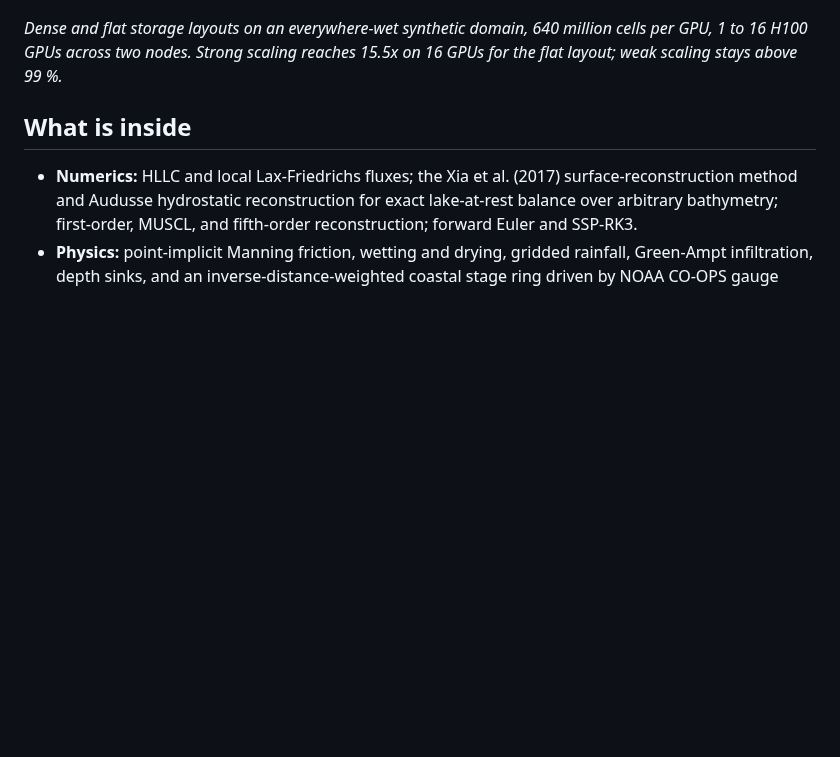
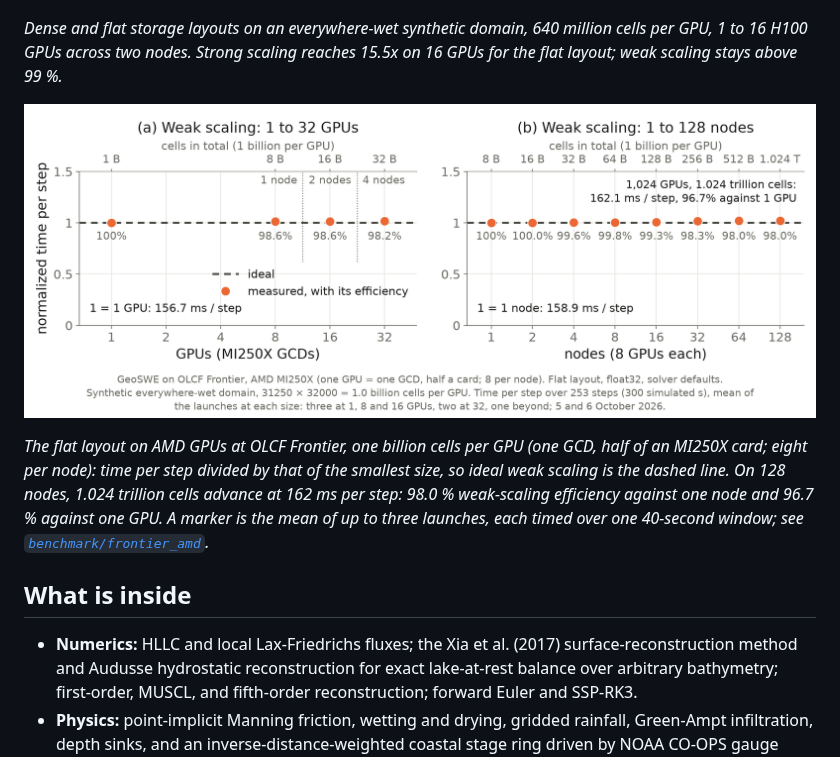
Before and after one commit to GeoSWE/geoswe, a Markdown page: README.md, the part around the change. Rendered like a GitHub page; pictures changed too: docs/images/scaling_frontier.png (added); blank space fills up the shorter version.

```diff
--- a/README.md
+++ b/README.md
@@ -54,6 +54,10 @@ Comparison codes as benchmarked: TRITON (commit `ec35bc4`), SERGHEI (commit `39a
 <p align="center"><img src="https://raw.githubusercontent.com/GeoSWE/geoswe/main/docs/images/scaling.png" alt="Strong scaling, weak scaling, and memory per rank on 1 to 16 H100 GPUs" width="900"></p>
 
 *Dense and flat storage layouts on an everywhere-wet synthetic domain, 640 million cells per GPU, 1 to 16 H100 GPUs across two nodes. Strong scaling reaches 15.5x on 16 GPUs for the flat layout; weak scaling stays above 99 %.*
+
+<p align="center"><img src="https://raw.githubusercontent.com/GeoSWE/geoswe/main/docs/images/scaling_frontier.png" alt="Weak scaling on OLCF Frontier at one billion cells per GPU: 1 to 32 GPUs, and 1 to 128 nodes with 1.024 trillion cells" width="900"></p>
+
+*The flat layout on AMD GPUs at OLCF Frontier, one billion cells per GPU (one GCD, half of an MI250X card; eight per node): time per step divided by that of the smallest size, so ideal weak scaling is the dashed line. On 128 nodes, 1.024 trillion cells advance at 162 ms per step: 98.0 % weak-scaling efficiency against one node and 96.7 % against one GPU. A marker is the mean of up to three launches, each timed over one 40-second window; see [`benchmark/frontier_amd`](https://github.com/GeoSWE/geoswe/blob/main/benchmark/frontier_amd/README.md).*
 
 ## What is inside
 
```
Also changed, not shown: benchmark/frontier_amd/README.md (+4 -1 lines), 1 other file.
